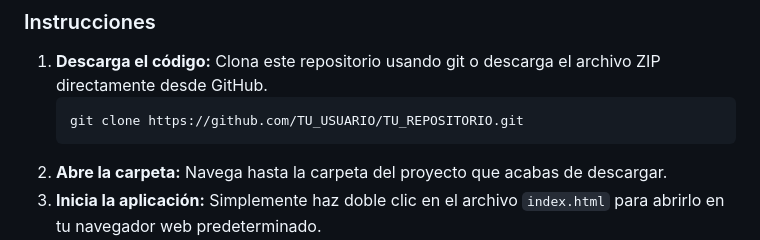
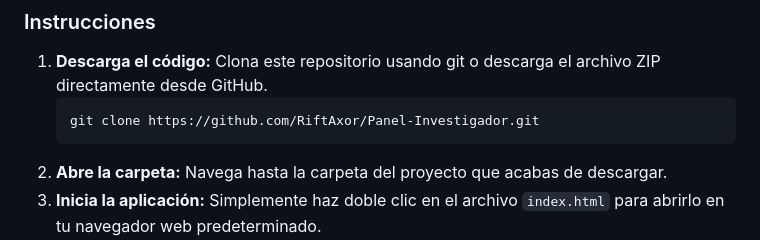
Before and after one commit to RiftAxor/Panel-Investigador, a Markdown page: README.md, the part around one of its changes. Rendered like a GitHub page.

````diff
--- a/README.md
+++ b/README.md
@@ -33,7 +31,7 @@ Un navegador web moderno (Chrome, Firefox, Edge, Safari, etc.).
 
 1. **Descarga el código:** Clona este repositorio usando git o descarga el archivo ZIP directamente desde GitHub.
    ```bash
-   git clone https://github.com/TU_USUARIO/TU_REPOSITORIO.git
+   git clone https://github.com/RiftAxor/Panel-Investigador.git
    ```
 2. **Abre la carpeta:** Navega hasta la carpeta del proyecto que acabas de descargar.
 3. **Inicia la aplicación:** Simplemente haz doble clic en el archivo `index.html` para abrirlo en tu navegador web predeterminado.
````
Also changed, not shown: other parts of README.md (+1 -3 lines).
